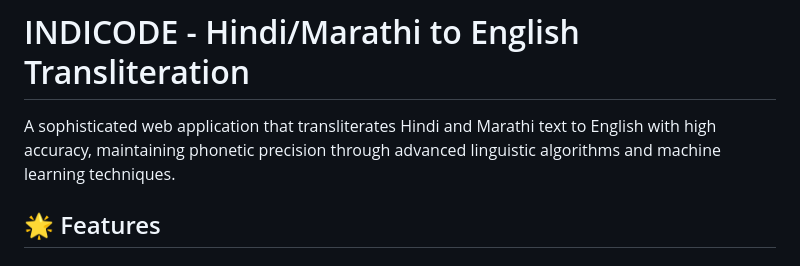
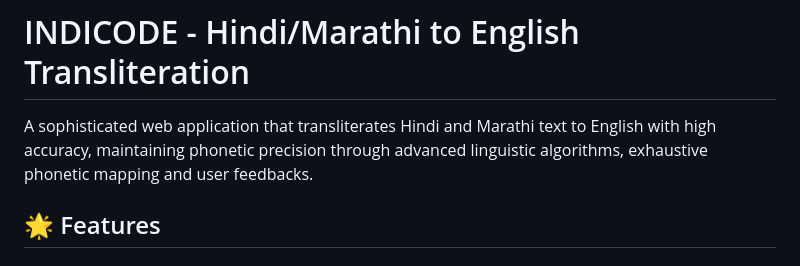
Before and after one commit to muggloaf/indicode, a Markdown page: README.md, the part around the change. Rendered like a GitHub page.

```diff
--- a/README.md
+++ b/README.md
@@ -1,6 +1,6 @@
 # INDICODE - Hindi/Marathi to English Transliteration
 
-A sophisticated web application that transliterates Hindi and Marathi text to English with high accuracy, maintaining phonetic precision through advanced linguistic algorithms and machine learning techniques.
+A sophisticated web application that transliterates Hindi and Marathi text to English with high accuracy, maintaining phonetic precision through advanced linguistic algorithms, exhaustive phonetic mapping and user feedbacks.
 
 ## 🌟 Features
 
```
